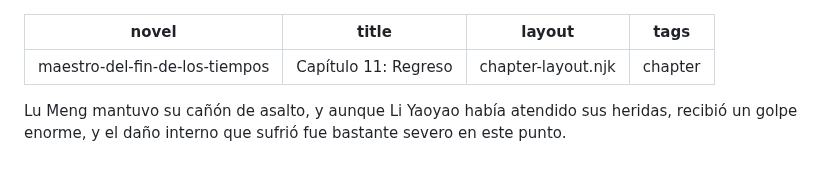
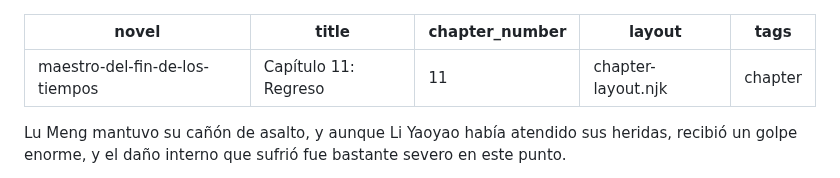
Before and after one commit to Pech68/mi-novela-web, a Markdown page: capitulos/capítulo-11-regreso.md, the part around the change. GitHub-like rendering.

Commit message:
Update Capítulos “capítulo-11-regreso”

```diff
--- a/capitulos/capítulo-11-regreso.md
+++ b/capitulos/capítulo-11-regreso.md
@@ -1,6 +1,7 @@
 ---
 novel: maestro-del-fin-de-los-tiempos
 title: "Capítulo 11: Regreso"
+chapter_number: 11
 layout: chapter-layout.njk
 tags: chapter
 ---
```
